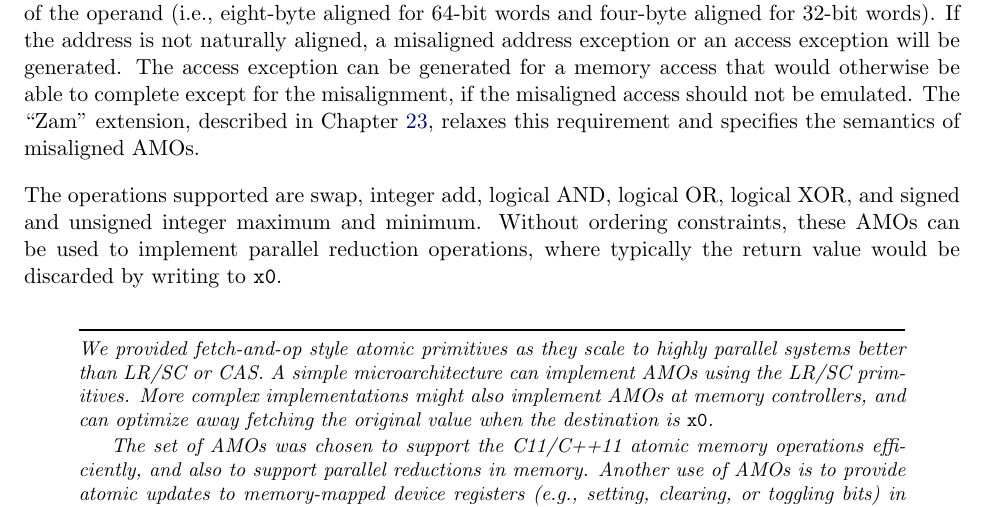
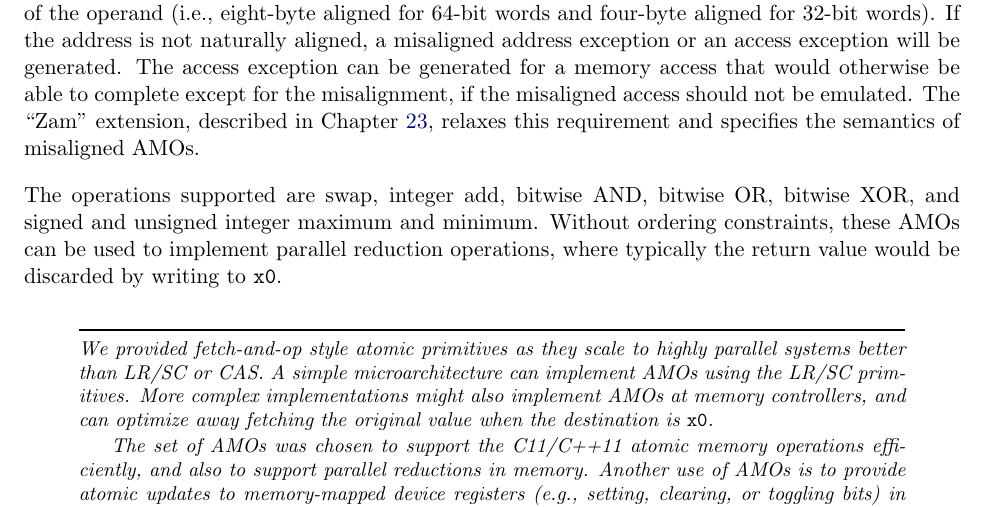
Before and after one commit to riscv/riscv-isa-manual, a LaTeX thesis (src/riscv-spec.tex, which reads src/a.tex): part of page 63 of 249, cut so that both start at the same text. Compiled offline with pdfLaTeX.

Commit message:
Describe the AMOs as "bitwise", not "logical"
"logical AND" usually means C's "&&" operator, not "&" operator.  Thanks
to Bodhisattva Debnath for pointing out the issue!

```diff
--- a/src/a.tex
+++ b/src/a.tex
@@ -326,8 +326,8 @@ emulated.  The ``Zam'' extension, described in Chapter~\ref{sec:zam},
 relaxes this requirement and specifies the semantics of misaligned
 AMOs.
 
-The operations supported are swap, integer add, logical AND, logical
-OR, logical XOR, and signed and unsigned integer maximum and minimum.
+The operations supported are swap, integer add, bitwise AND, bitwise
+OR, bitwise XOR, and signed and unsigned integer maximum and minimum.
 Without ordering constraints, these AMOs can be used to implement
 parallel reduction operations, where typically the return value would
 be discarded by writing to {\tt x0}.
```
